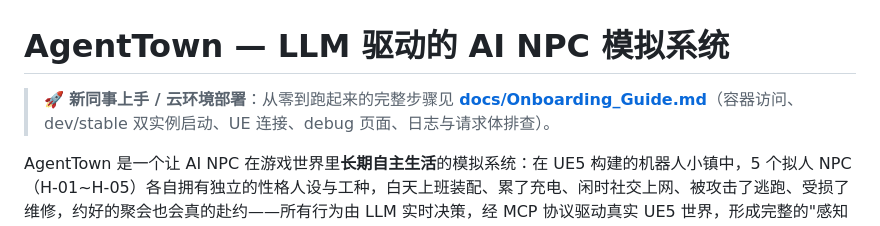
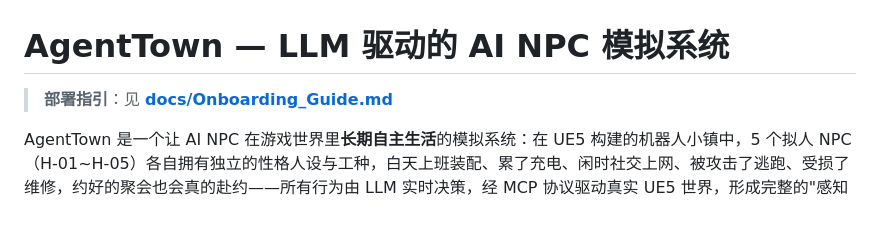
Before and after one commit to yitian-chen/SmartNPC, a Markdown page: README.md, the part around the change. Drawn GitHub-style.

```diff
--- a/README.md
+++ b/README.md
@@ -1,6 +1,6 @@
 # AgentTown — LLM 驱动的 AI NPC 模拟系统
 
-> 🚀 **新同事上手 / 云环境部署**：从零到跑起来的完整步骤见 **[docs/Onboarding_Guide.md](docs/Onboarding_Guide.md)**（容器访问、dev/stable 双实例启动、UE 连接、debug 页面、日志与请求体排查）。
+> **部署指引**：见 **[docs/Onboarding_Guide.md](docs/Onboarding_Guide.md)**
 
 AgentTown 是一个让 AI NPC 在游戏世界里**长期自主生活**的模拟系统：在 UE5 构建的机器人小镇中，5 个拟人 NPC（H-01~H-05）各自拥有独立的性格人设与工种，白天上班装配、累了充电、闲时社交上网、被攻击了逃跑、受损了维修，约好的聚会也会真的赴约——所有行为由 LLM 实时决策，经 MCP 协议驱动真实 UE5 世界，形成完整的"感知 → 决策 → 行动 → 反应"闭环。
 
```
Also changed, not shown: docs/Onboarding_Guide.md (+1 -1 lines).
